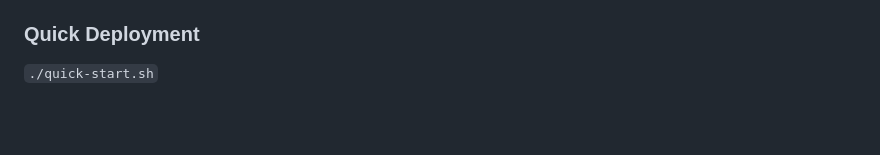
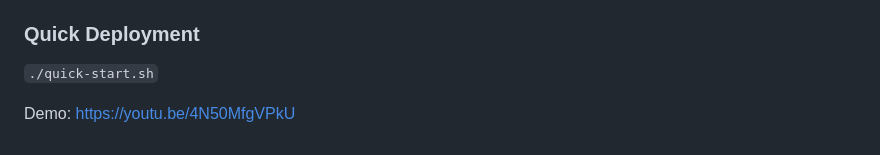
Before and after one commit to hqbao/spyaudio, a Markdown page: README.md, the part around the change. Drawn GitHub-style; blank space fills up the shorter version.

```diff
--- a/README.md
+++ b/README.md
@@ -35,3 +35,5 @@ This document outlines the technical approach for developing a platform capable
 
 ### Quick Deployment
 `./quick-start.sh`
+
+Demo: https://youtu.be/4N50MfgVPkU
```
